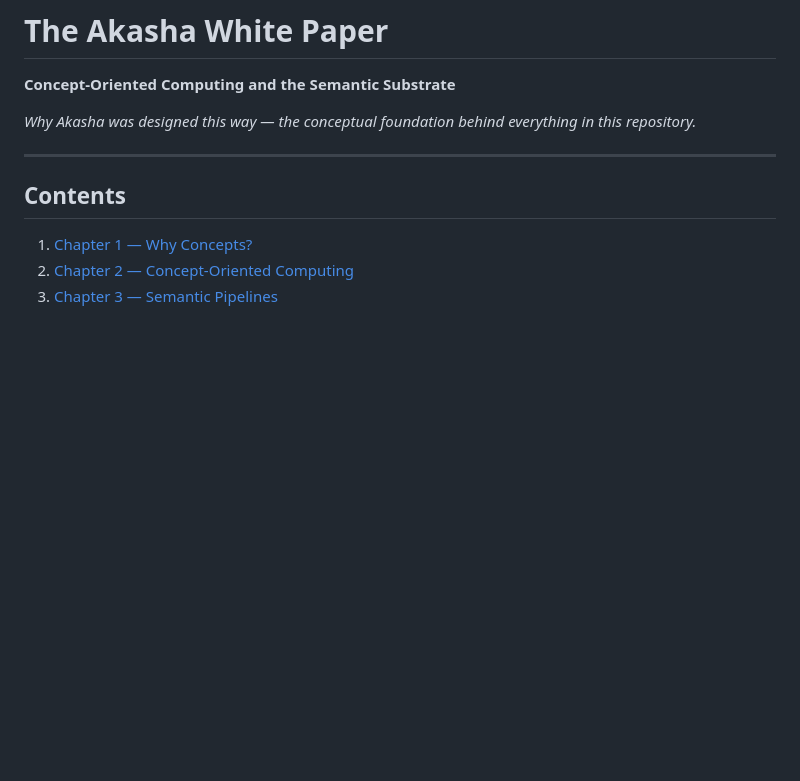
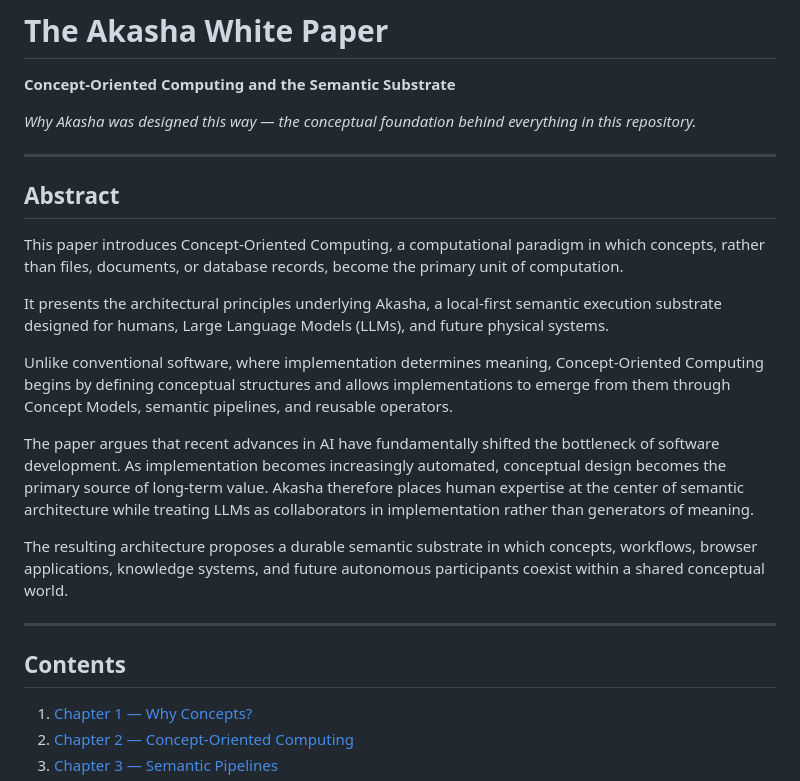
Before and after one commit to akashicmaster/AkashaSeeds, a Markdown page: THE_AKASHA_WHITE_PAPER.md, the part around the change. Drawn GitHub-style; blank space fills up the shorter version.

Commit message:
White Paper: add abstract
Co-Authored-By: Claude Fable 5 <noreply@anthropic.com>
Claude-Session: https://claude.ai/code/session_01PpgibZPnGAagnarPKxGc1H

```diff
--- a/THE_AKASHA_WHITE_PAPER.md
+++ b/THE_AKASHA_WHITE_PAPER.md
@@ -3,6 +3,20 @@
 **Concept-Oriented Computing and the Semantic Substrate**
 
 *Why Akasha was designed this way — the conceptual foundation behind everything in this repository.*
+
+---
+
+## Abstract
+
+This paper introduces Concept-Oriented Computing, a computational paradigm in which concepts, rather than files, documents, or database records, become the primary unit of computation.
+
+It presents the architectural principles underlying Akasha, a local-first semantic execution substrate designed for humans, Large Language Models (LLMs), and future physical systems.
+
+Unlike conventional software, where implementation determines meaning, Concept-Oriented Computing begins by defining conceptual structures and allows implementations to emerge from them through Concept Models, semantic pipelines, and reusable operators.
+
+The paper argues that recent advances in AI have fundamentally shifted the bottleneck of software development. As implementation becomes increasingly automated, conceptual design becomes the primary source of long-term value. Akasha therefore places human expertise at the center of semantic architecture while treating LLMs as collaborators in implementation rather than generators of meaning.
+
+The resulting architecture proposes a durable semantic substrate in which concepts, workflows, browser applications, knowledge systems, and future autonomous participants coexist within a shared conceptual world.
 
 ---
 
```
